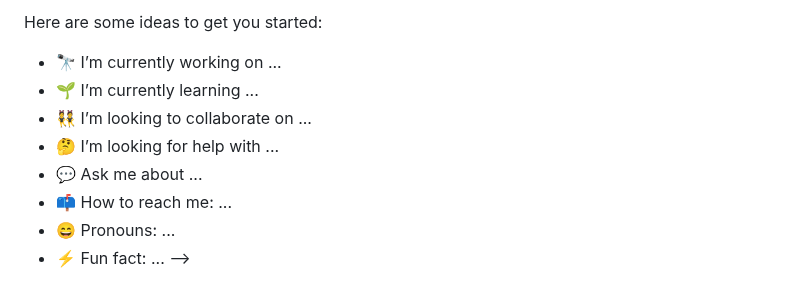
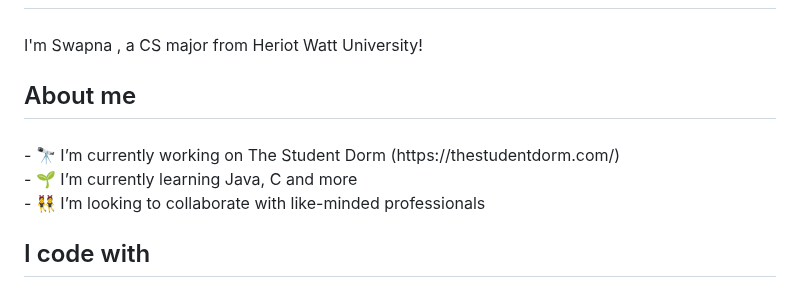
Before and after one commit to sm2196/sm2196, a Markdown page: README.md, the part around one of its changes. GitHub-like rendering.

```diff
--- a/README.md
+++ b/README.md
@@ -9,12 +2,17 @@
 
-Here are some ideas to get you started:
+###
 
-- 🔭 I’m currently working on ...
-- 🌱 I’m currently learning ...
-- 👯 I’m looking to collaborate on ...
-- 🤔 I’m looking for help with ...
-- 💬 Ask me about ...
-- 📫 How to reach me: ...
-- 😄 Pronouns: ...
-- ⚡ Fun fact: ...
--->
+<p align="left">I'm Swapna , a CS major from Heriot Watt University!</p>
+
+###
+
+<h2 align="left">About me</h2>
+
+###
+
+<p align="left">- 🔭 I’m currently working on The Student Dorm (https://thestudentdorm.com/)<br>- 🌱 I’m currently learning Java, C and more<br>- 👯 I’m looking to collaborate with like-minded professionals</p>
+
+###
+
+<h2 align="left">I code with</h2>
+
```
Also changed, not shown: other parts of README.md (+62 -8 lines).
